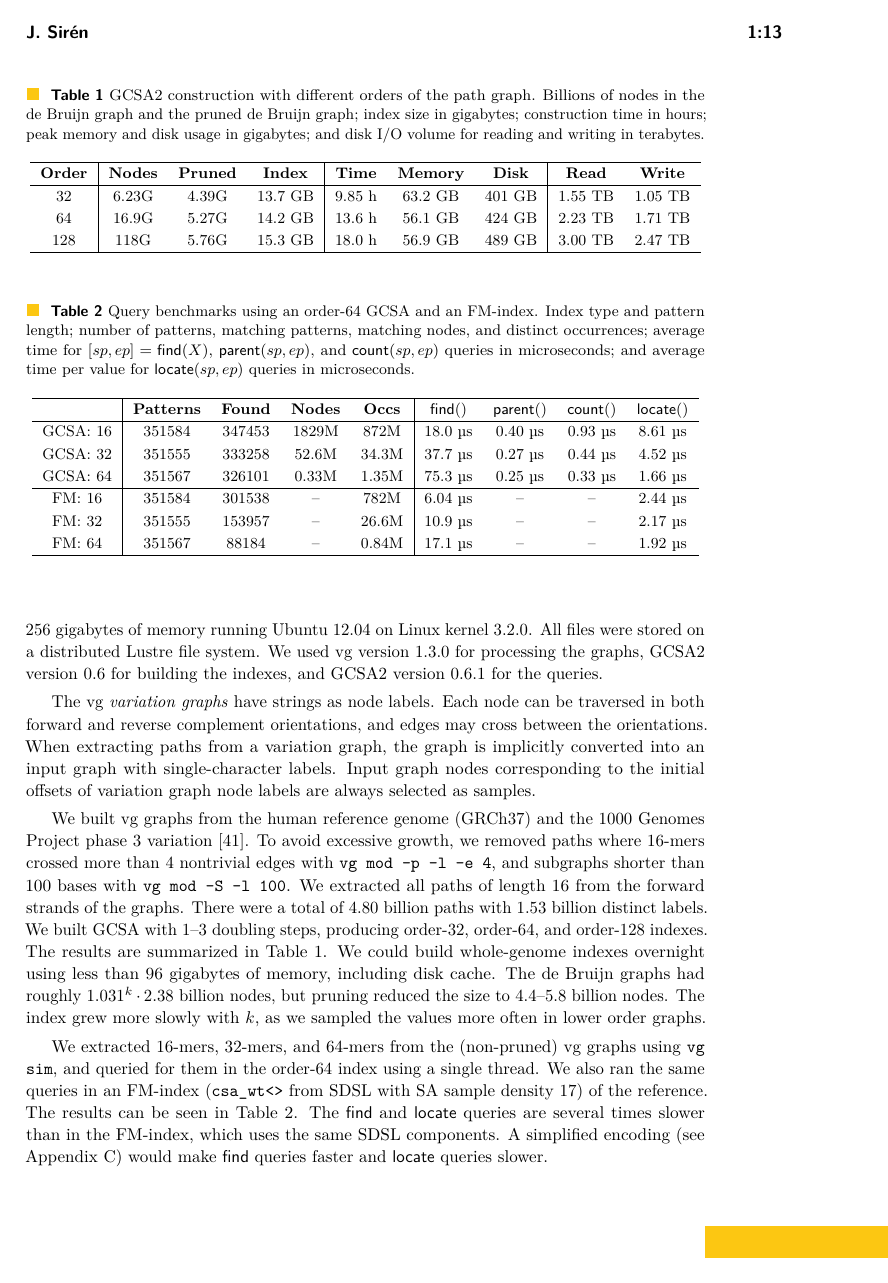
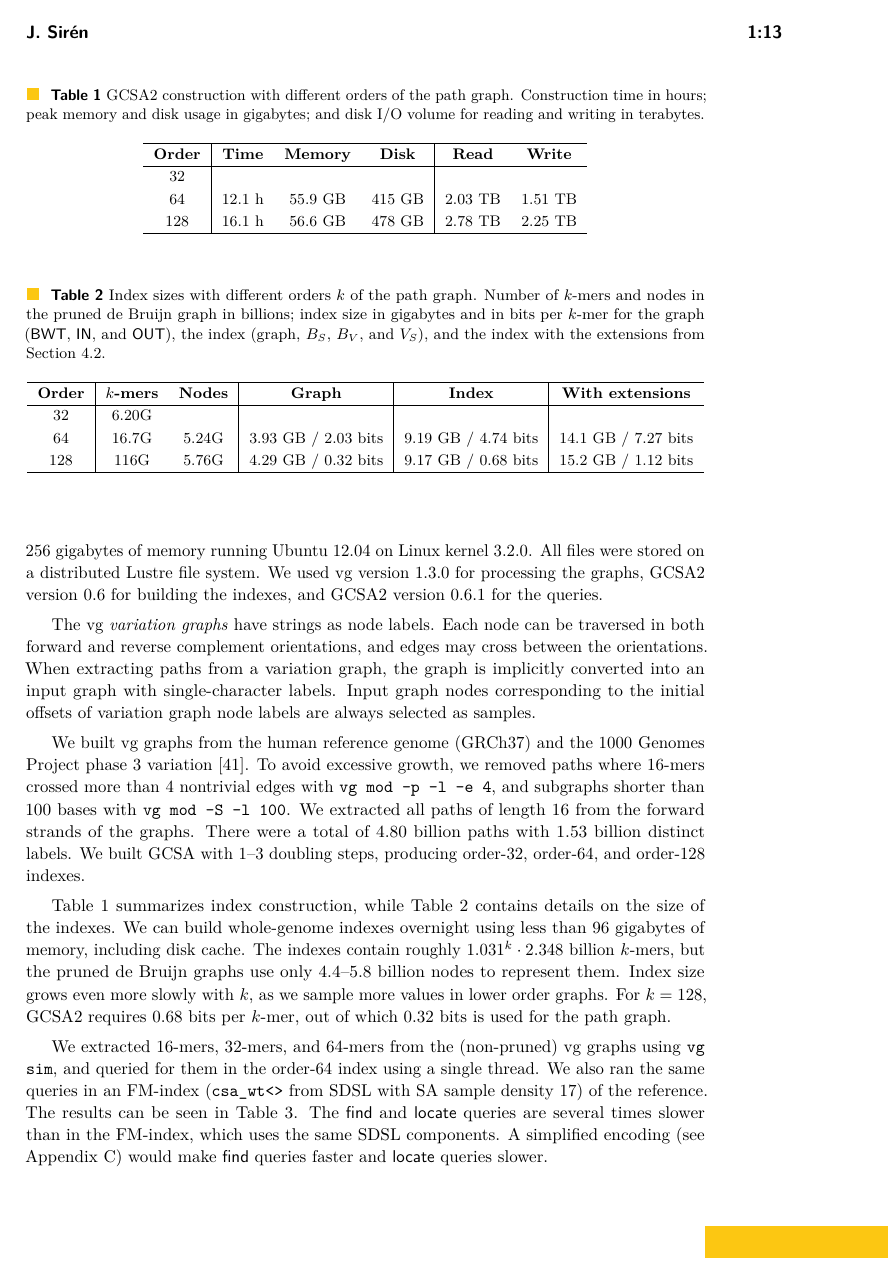
Before and after one commit to jltsiren/gcsa2, a LaTeX paper (paper/paper.tex): page 13 of 21. Compiled offline with pdfLaTeX.

Commit message:
Updates to the experiments

```diff
--- a/paper/paper.tex
+++ b/paper/paper.tex
@@ -5,7 +5,7 @@
 \bibliographystyle{plainurl}
 
 % Author macros::begin %%%%%%%%%%%%%%%%%%%%%%%%%%%%%%%%%%%%%%%%%%%%%%%%
-\title{Indexing Variation Graphs\footnote{This work was supported by the Wellcome Trust grant [098051].}}
+\title{Indexing Variation Graphs\footnote{This work was supported by the Wellcome Trust grant 098051.}}
 
 \author[1]{Jouni Sirén}
 \affil[1]{Wellcome Trust Sanger Institute, Hinxton, Cambridge, UK\\
@@ -365,18 +365,35 @@ GCSA2 has been developed as the path indexing library of vg \cite{Garrison2014-2
 
 The vg \emph{variation graphs} have strings as node labels. Each node can be traversed in both forward and reverse complement orientations, and edges may cross between the orientations. When extracting paths from a variation graph, the graph is implicitly converted into an input graph with single-character labels. Input graph nodes corresponding to the initial offsets of variation graph node labels are always selected as samples.
 
-We built vg graphs from the human reference genome (GRCh37) and the 1000~Genomes Project phase~3 variation \cite{1000GP2015}. To avoid excessive growth, we removed paths where \kmer{16}s crossed more than $4$ nontrivial edges with \texttt{vg mod -p -l -e 4}, and subgraphs shorter than $100$ bases with \texttt{vg mod -S -l 100}. We extracted all paths of length $16$ from the forward strands of the graphs. There were a total of 4.80~billion paths with 1.53~billion distinct labels. We built GCSA with 1\nobreakdash--3 doubling steps, producing \orderk{32}, \orderk{64}, and \orderk{128} indexes. The results are summarized in Table~\ref{table:construction}.  We could build whole-genome indexes overnight using less than 96~gigabytes of memory, including disk cache. The de~Bruijn graphs had roughly $1.031^{k} \cdot 2.38$~billion nodes, but pruning reduced the size to 4.4\nobreakdash--5.8~billion nodes. The index grew more slowly with $k$, as we sampled the values more often in lower order graphs.
+We built vg graphs from the human reference genome (GRCh37) and the 1000~Genomes Project phase~3 variation \cite{1000GP2015}. To avoid excessive growth, we removed paths where \kmer{16}s crossed more than $4$ nontrivial edges with \texttt{vg mod -p -l -e 4}, and subgraphs shorter than $100$ bases with \texttt{vg mod -S -l 100}. We extracted all paths of length $16$ from the forward strands of the graphs. There were a total of 4.80~billion paths with 1.53~billion distinct labels. We built GCSA with 1\nobreakdash--3 doubling steps, producing \orderk{32}, \orderk{64}, and \orderk{128} indexes.
+
+Table~\ref{table:construction} summarizes index construction, while Table~\ref{table:indexes} contains details on the size of the indexes. We can build whole-genome indexes overnight using less than 96~gigabytes of memory, including disk cache. The indexes contain roughly $1.031^{k} \cdot 2.348$~billion \kmer{k}s, but the pruned de~Bruijn graphs use only 4.4\nobreakdash--5.8~billion nodes to represent them. Index size grows even more slowly with $k$, as we sample more values in lower order graphs. For $k = 128$, GCSA2 requires 0.68~bits per \kmer{k}, out of which 0.32~bits is used for the path graph.
 
 \begin{table}[t!]
 \begin{center}
-\caption{GCSA2 construction with different orders of the path graph. Billions of nodes in the de~Bruijn graph and the pruned de~Bruijn graph; index size in gigabytes; construction time in hours; peak memory and disk usage in gigabytes; and disk I/O volume for reading and writing in terabytes.}\label{table:construction}
-\begin{tabular}{c|ccc|ccc|cc}
+\caption{GCSA2 construction with different orders of the path graph. Construction time in hours; peak memory and disk usage in gigabytes; and disk I/O volume for reading and writing in terabytes.}\label{table:construction}
+\begin{tabular}{c|ccc|cc}
 \hline
-\textbf{Order} & \textbf{Nodes} & \textbf{Pruned} & \textbf{Index} & \textbf{Time} & \textbf{Memory} & \textbf{Disk} & \textbf{Read} & \textbf{Write} \\
+\textbf{Order} & \textbf{Time} & \textbf{Memory} & \textbf{Disk} & \textbf{Read} & \textbf{Write} \\
 \hline
- 32 & 6.23G & 4.39G & 13.7 GB & 9.85 h & 63.2 GB & 401 GB & 1.55 TB & 1.05 TB \\
- 64 & 16.9G & 5.27G & 14.2 GB & 13.6 h & 56.1 GB & 424 GB & 2.23 TB & 1.71 TB \\
-128 &  118G & 5.76G & 15.3 GB & 18.0 h & 56.9 GB & 489 GB & 3.00 TB & 2.47 TB \\
+ 32 &        &         &        &         &         \\
+ 64 & 12.1 h & 55.9 GB & 415 GB & 2.03 TB & 1.51 TB \\
+128 & 16.1 h & 56.6 GB & 478 GB & 2.78 TB & 2.25 TB \\
+\hline
+\end{tabular}
+\end{center}
+\end{table}
+
+\begin{table}[t!]
+\begin{center}
+\caption{Index sizes with different orders $k$ of the path graph. Number of \kmer{k}s and nodes in the pruned de~Bruijn graph in billions; index size in gigabytes and in bits per \kmer{k} for the graph ($\BWT$, $\bvIN$, and $\bvOUT$), the index (graph, $B_{S}$, $B_{V}$, and $V_{S}$), and the index with the extensions from Section \ref{sect:extensions}.}\label{table:indexes}
+\begin{tabular}{c|cc|c|c|c}
+\hline
+\textbf{Order} & \textbf{\kmer{k}s} & \textbf{Nodes} & \textbf{Graph} & \textbf{Index} & \textbf{With extensions} \\
+\hline
+ 32 & 6.20G & & & & \\
+ 64 & 16.7G & 5.24G & 3.93 GB / 2.03 bits & 9.19 GB / 4.74 bits & 14.1 GB / 7.27 bits \\
+128 &  116G & 5.76G & 4.29 GB / 0.32 bits & 9.17 GB / 0.68 bits & 15.2 GB / 1.12 bits \\
 \hline
 \end{tabular}
 \end{center}
```
Also changed, not shown: paper/paper.bib (+0 -16 lines), paper/paper.tex (2 more changed lines).
